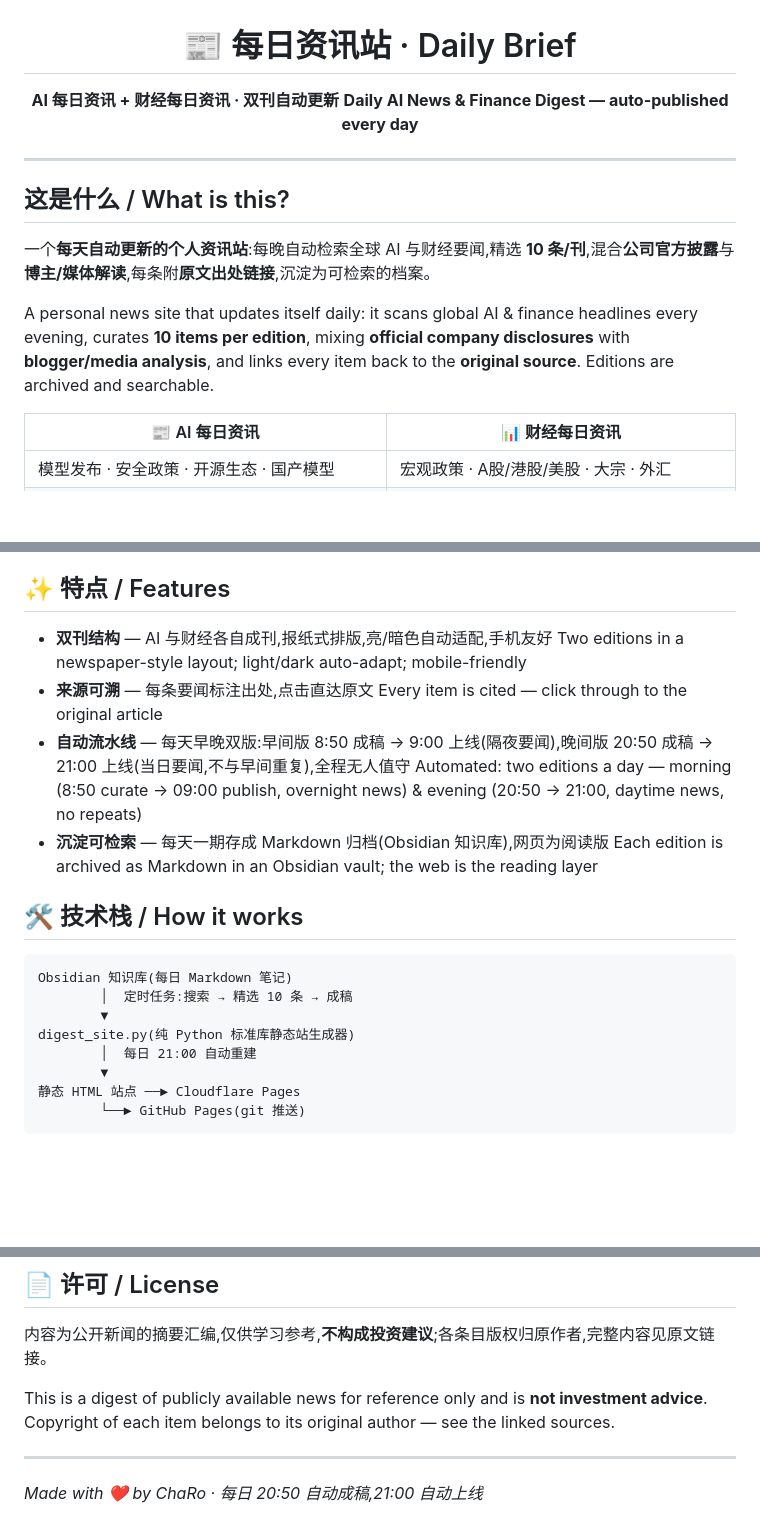
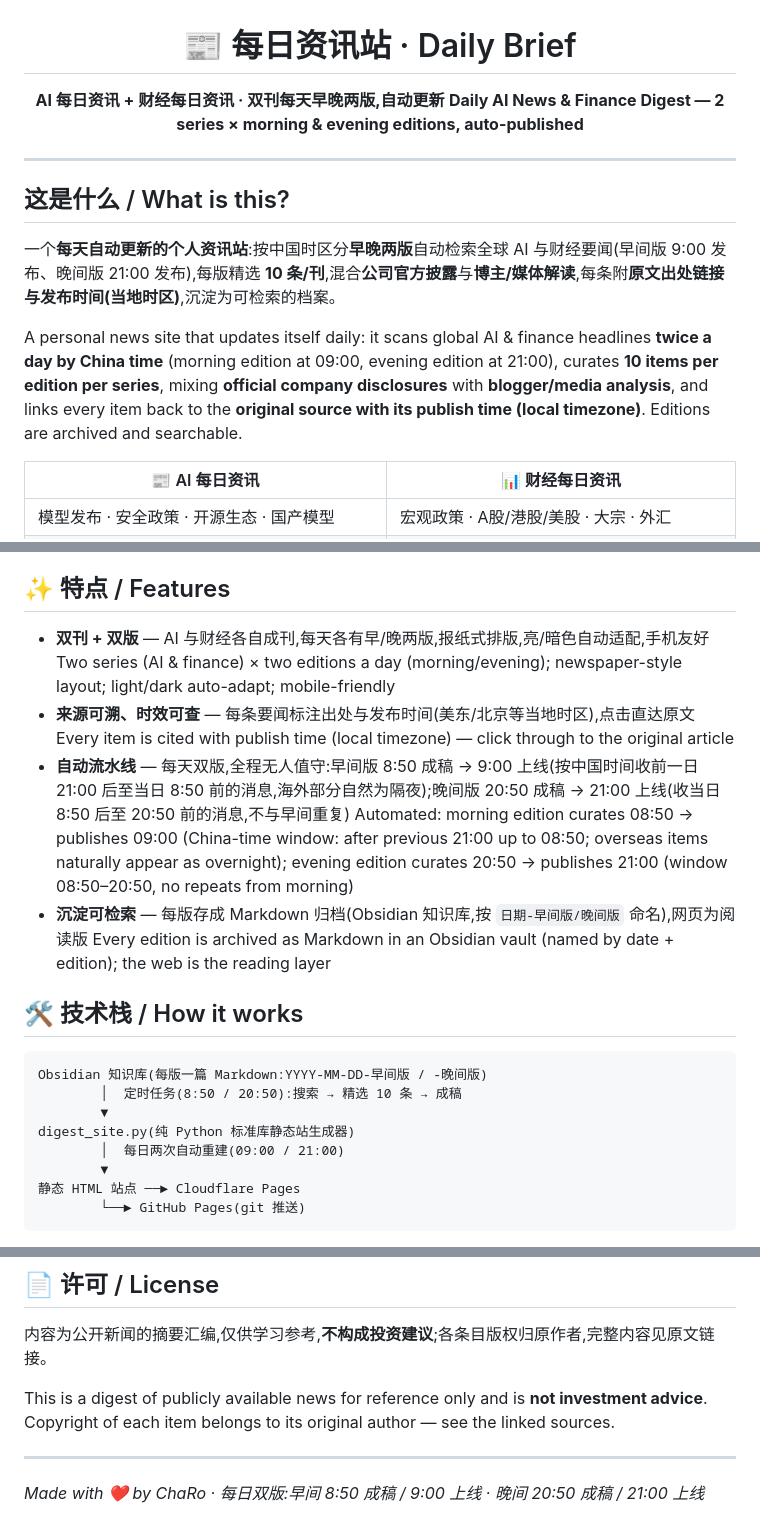
Before and after one commit to cloverscharo-beep/daily-brief-finance-and-ai-news, a Markdown page: README.md, 3 parts joined by grey strips. Drawn GitHub-style; blank space fills up the shorter version.

Commit message:
README 同步早晚双版口径(时间窗/发布频率/命名规则)

````diff
--- a/README.md
+++ b/README.md
@@ -2,8 +2,8 @@
 
 # 📰 每日资讯站 · Daily Brief
 
-**AI 每日资讯 + 财经每日资讯 · 双刊自动更新**
-**Daily AI News & Finance Digest — auto-published every day**
+**AI 每日资讯 + 财经每日资讯 · 双刊每天早晚两版,自动更新**
+**Daily AI News & Finance Digest — 2 series × morning & evening editions, auto-published**
 
 </div>
 
@@ -11,9 +11,9 @@
 
 ## 这是什么 / What is this?
 
-一个**每天自动更新的个人资讯站**:每晚自动检索全球 AI 与财经要闻,精选 **10 条/刊**,混合**公司官方披露**与**博主/媒体解读**,每条附**原文出处链接**,沉淀为可检索的档案。
+一个**每天自动更新的个人资讯站**:按中国时区分**早晚两版**自动检索全球 AI 与财经要闻(早间版 9:00 发布、晚间版 21:00 发布),每版精选 **10 条/刊**,混合**公司官方披露**与**博主/媒体解读**,每条附**原文出处链接与发布时间(当地时区)**,沉淀为可检索的档案。
 
-A personal news site that updates itself daily: it scans global AI & finance headlines every evening, curates **10 items per edition**, mixing **official company disclosures** with **blogger/media analysis**, and links every item back to the **original source**. Editions are archived and searchable.
+A personal news site that updates itself daily: it scans global AI & finance headlines **twice a day by China time** (morning edition at 09:00, evening edition at 21:00), curates **10 items per edition per series**, mixing **official company disclosures** with **blogger/media analysis**, and links every item back to the **original source with its publish time (local timezone)**. Editions are archived and searchable.
 
 | 📰 AI 每日资讯 | 📊 财经每日资讯 |
 | --- | --- |
@@ -32,23 +32,23 @@ A personal news site that updates itself daily: it scans global AI & finance hea
 
 ## ✨ 特点 / Features
 
-- **双刊结构** — AI 与财经各自成刊,报纸式排版,亮/暗色自动适配,手机友好
-  Two editions in a newspaper-style layout; light/dark auto-adapt; mobile-friendly
-- **来源可溯** — 每条要闻标注出处,点击直达原文
-  Every item is cited — click through to the original article
-- **自动流水线** — 每天早晚双版:早间版 8:50 成稿 → 9:00 上线(隔夜要闻),晚间版 20:50 成稿 → 21:00 上线(当日要闻,不与早间重复),全程无人值守
-  Automated: two editions a day — morning (8:50 curate → 09:00 publish, overnight news) & evening (20:50 → 21:00, daytime news, no repeats)
-- **沉淀可检索** — 每天一期存成 Markdown 归档(Obsidian 知识库),网页为阅读版
-  Each edition is archived as Markdown in an Obsidian vault; the web is the reading layer
+- **双刊 + 双版** — AI 与财经各自成刊,每天各有早/晚两版,报纸式排版,亮/暗色自动适配,手机友好
+  Two series (AI & finance) × two editions a day (morning/evening); newspaper-style layout; light/dark auto-adapt; mobile-friendly
+- **来源可溯、时效可查** — 每条要闻标注出处与发布时间(美东/北京等当地时区),点击直达原文
+  Every item is cited with publish time (local timezone) — click through to the original article
+- **自动流水线** — 每天双版,全程无人值守:早间版 8:50 成稿 → 9:00 上线(按中国时间收前一日 21:00 后至当日 8:50 前的消息,海外部分自然为隔夜);晚间版 20:50 成稿 → 21:00 上线(收当日 8:50 后至 20:50 前的消息,不与早间重复)
+  Automated: morning edition curates 08:50 → publishes 09:00 (China-time window: after previous 21:00 up to 08:50; overseas items naturally appear as overnight); evening edition curates 20:50 → publishes 21:00 (window 08:50–20:50, no repeats from morning)
+- **沉淀可检索** — 每版存成 Markdown 归档(Obsidian 知识库,按 `日期-早间版/晚间版` 命名),网页为阅读版
+  Every edition is archived as Markdown in an Obsidian vault (named by date + edition); the web is the reading layer
 
 ## 🛠 技术栈 / How it works
 
 ```
-Obsidian 知识库(每日 Markdown 笔记)
-        │  定时任务:搜索 → 精选 10 条 → 成稿
+Obsidian 知识库(每版一篇 Markdown:YYYY-MM-DD-早间版 / -晚间版)
+        │  定时任务(8:50 / 20:50):搜索 → 精选 10 条 → 成稿
         ▼
 digest_site.py(纯 Python 标准库静态站生成器)
-        │  每日 21:00 自动重建
+        │  每日两次自动重建(09:00 / 21:00)
         ▼
 静态 HTML 站点 ──► Cloudflare Pages
         └──► GitHub Pages(git 推送)
@@ -65,4 +65,4 @@ This is a digest of publicly available news for reference only and is **not inve
 
 ---
 
-*Made with ❤️ by ChaRo · 每日 20:50 自动成稿,21:00 自动上线*
+*Made with ❤️ by ChaRo · 每日双版:早间 8:50 成稿 / 9:00 上线 · 晚间 20:50 成稿 / 21:00 上线*
````
